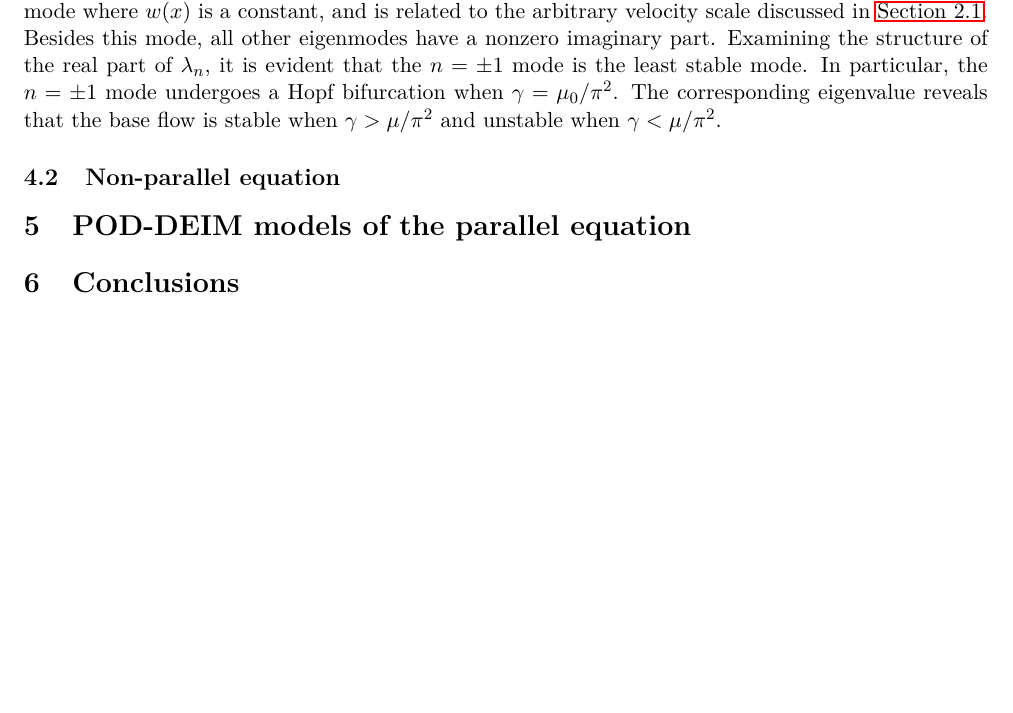
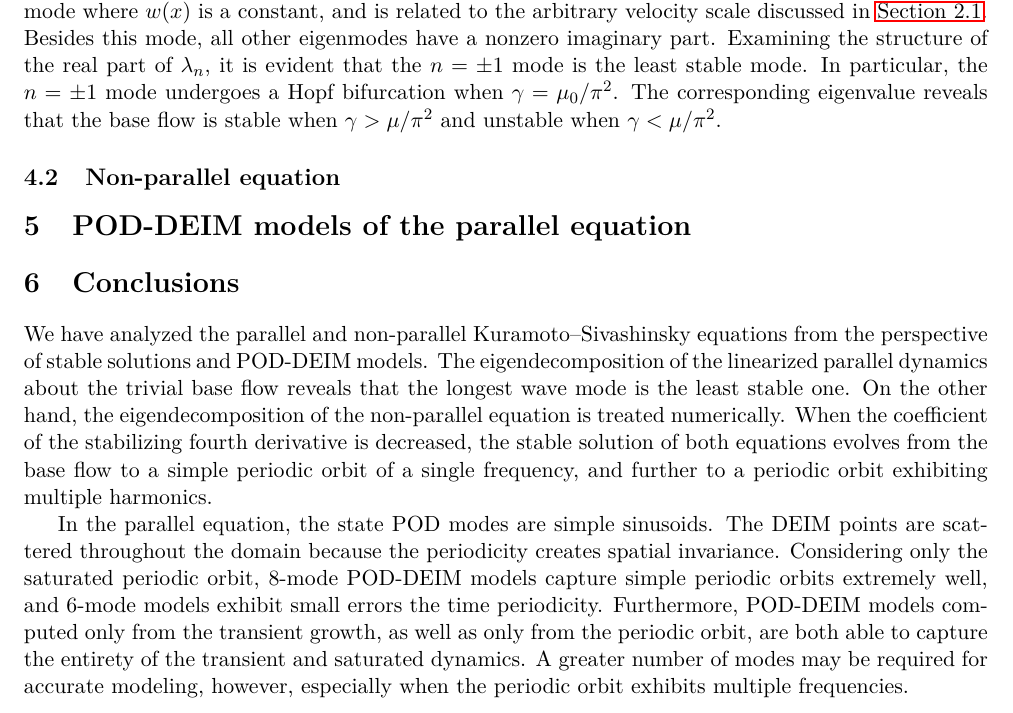
Before and after one commit to SimonPasche/ercoftac_report, a LaTeX paper (BeltranChenCookePasche.tex): part of page 5 of 6 before the commit and part of page 5 of 7 after it, cut so that both start at the same text, the shorter picture padded with empty space. Compiled offline with LaTeX, dvips and Ghostscript.

Commit message:
Drafted Conclusion.

```diff
--- a/BeltranChenCookePasche.tex
+++ b/BeltranChenCookePasche.tex
@@ -311,6 +311,17 @@ The corresponding eigenvalue reveals that the base flow is stable when $\gamma >
 \section{Conclusions}
 \label{sec:conclusions}
 
+We have analyzed the parallel and non-parallel {\KSE}s from the perspective of stable solutions and POD-DEIM models.
+The eigendecomposition of the linearized parallel dynamics about the trivial base flow reveals that the longest wave mode is the least stable one.
+On the other hand, the eigendecomposition of the non-parallel equation is treated numerically.
+When the coefficient of the stabilizing fourth derivative is decreased, the stable solution of both equations evolves from the base flow to a simple periodic orbit of a single frequency, and further to a periodic orbit exhibiting multiple harmonics.
+
+In the parallel equation, the state POD modes are simple sinusoids.
+The DEIM points are scattered throughout the domain because the periodicity creates spatial invariance.
+Considering only the saturated periodic orbit, 8-mode POD-DEIM models capture simple periodic orbits extremely well, and 6-mode models exhibit small errors the time periodicity.
+Furthermore, POD-DEIM models computed only from the transient growth, as well as only from the periodic orbit, are both able to capture the entirety of the transient and saturated dynamics.
+A greater number of modes may be required for accurate modeling, however, especially when the periodic orbit exhibits multiple frequencies.
+
 \section{Acknowledgements}
 
 We would like to thank ERCOFTAC for funding and providing the 2016 Montestigliano Spring School.
```
